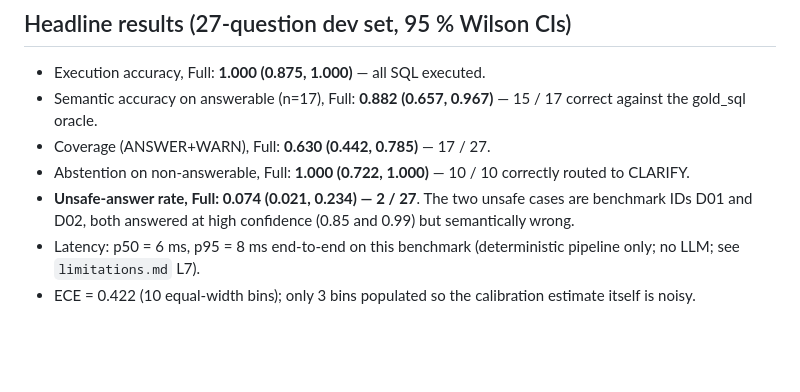
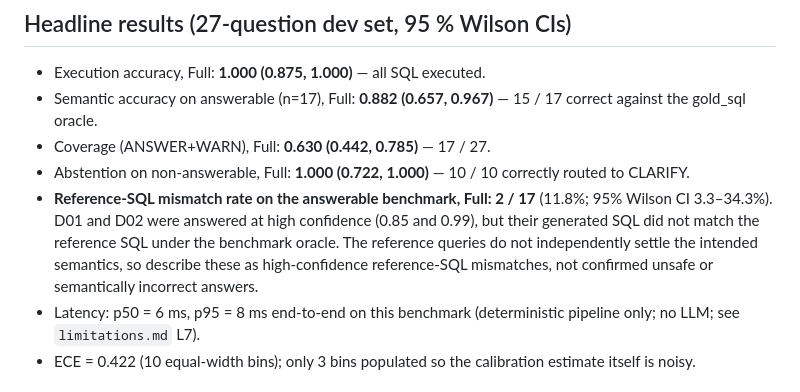
Before and after one commit to jagan1344/insightflow-ai, a Markdown page: paper_evidence/SUMMARY.md, the part around the change. Rendered like a GitHub page; blank space fills up the shorter version.

Commit message:
Clarify oracle mismatch versus independently established unsafe answers

```diff
--- a/paper_evidence/SUMMARY.md
+++ b/paper_evidence/SUMMARY.md
@@ -55,9 +55,13 @@ rule-based plan pipeline.
 - Coverage (ANSWER+WARN), Full: **0.630 (0.442, 0.785)** — 17 / 27.
 - Abstention on non-answerable, Full: **1.000 (0.722, 1.000)** —
   10 / 10 correctly routed to CLARIFY.
-- **Unsafe-answer rate, Full: 0.074 (0.021, 0.234) — 2 / 27**. The two
-  unsafe cases are benchmark IDs D01 and D02, both answered at high
-  confidence (0.85 and 0.99) but semantically wrong.
+- **Reference-SQL mismatch rate on the answerable benchmark, Full: 2 / 17**
+  (11.8%; 95% Wilson CI 3.3–34.3%). D01 and D02 were answered at high
+  confidence (0.85 and 0.99), but their generated SQL did not match the
+  reference SQL under the benchmark oracle. The reference queries do not
+  independently settle the intended semantics, so describe these as
+  high-confidence reference-SQL mismatches, not confirmed unsafe or
+  semantically incorrect answers.
 - Latency: p50 = 6 ms, p95 = 8 ms end-to-end on this benchmark
   (deterministic pipeline only; no LLM; see `limitations.md` L7).
 - ECE = 0.422 (10 equal-width bins); only 3 bins populated so the
```
